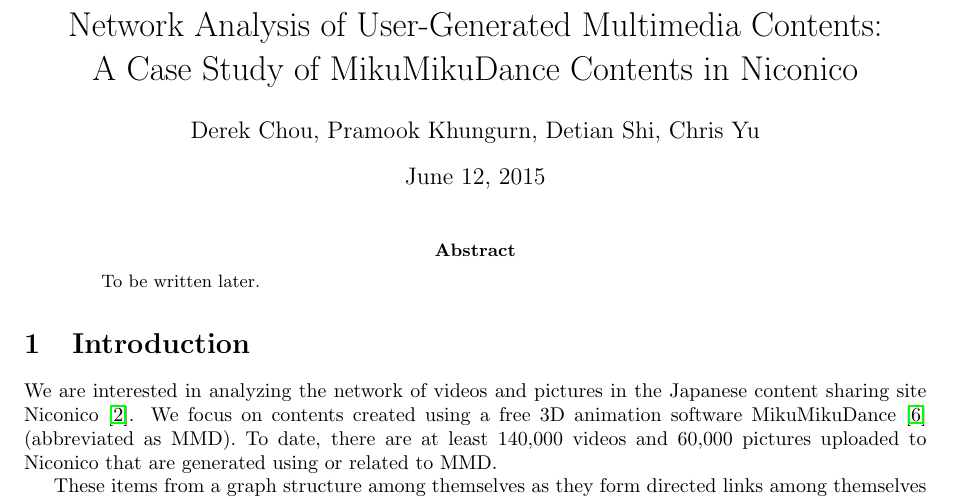
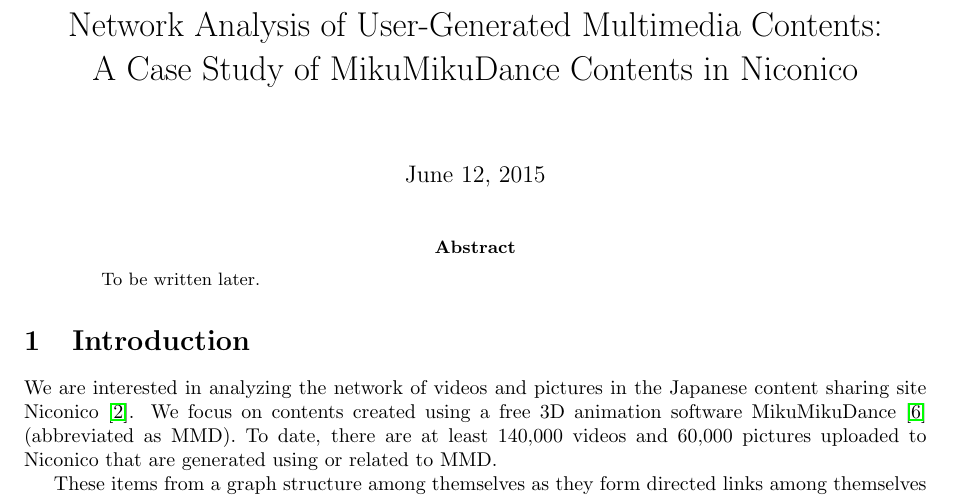
Before and after one commit to dragonmeteor/cs6850fp, a LaTeX paper (paper/main.tex): part of page 1 of 10, cut so that both start at the same text. Compiled offline with pdfLaTeX.

Commit message:
Update main.tex

```diff
--- a/paper/main.tex
+++ b/paper/main.tex
@@ -13,7 +13,7 @@
 
 \title{Network Analysis of User-Generated Multimedia Contents:\\
 A Case Study of MikuMikuDance Contents in Niconico}
-\author{Derek Chou, Pramook Khungurn, Detian Shi, Chris Yu}
+\author{}
 
 \begin{document}
 \maketitle
```
